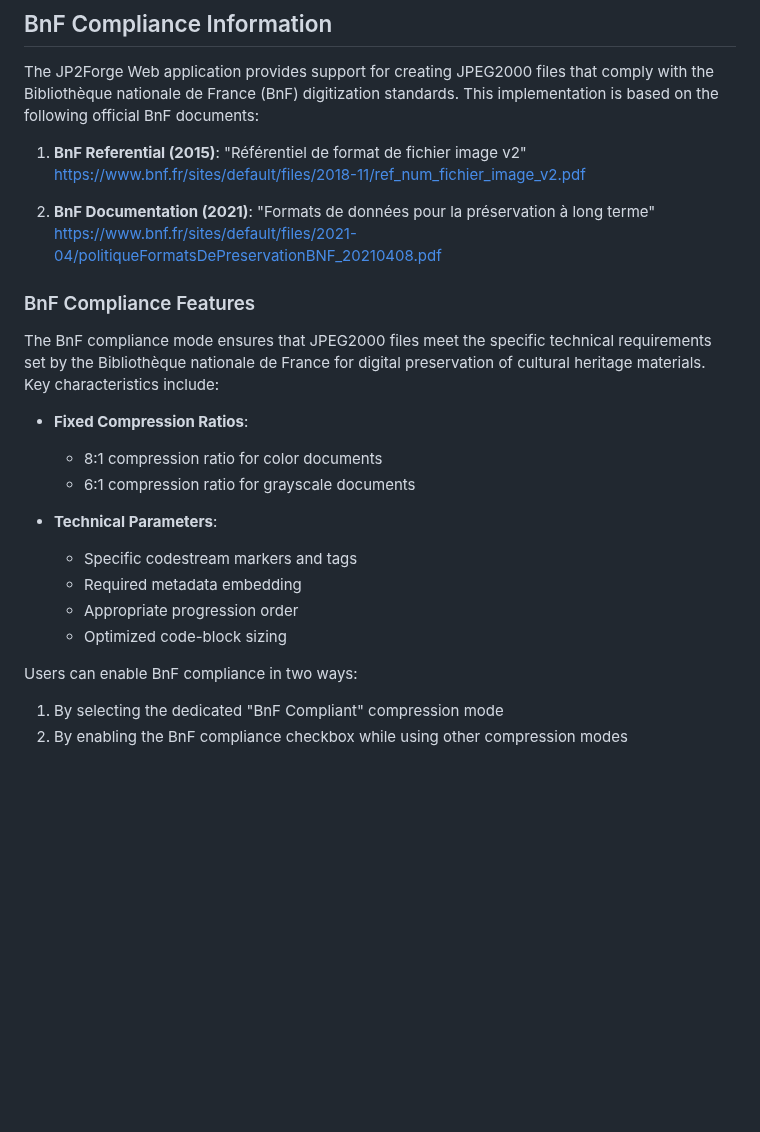
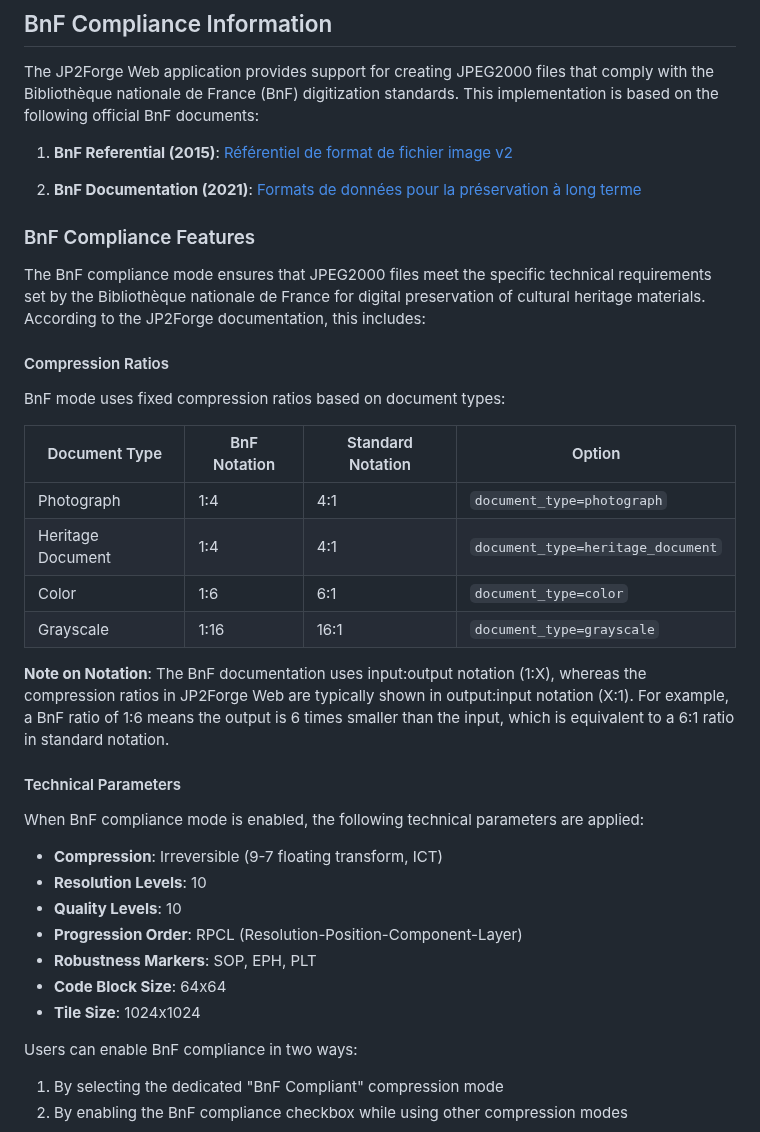
Before and after one commit to xy-liao/jp2forge_web, a Markdown page: README.md, the part around the change. Rendered like a GitHub page; blank space fills up the shorter version.

Commit message:
documentation updates

```diff
--- a/README.md
+++ b/README.md
@@ -1131,25 +1131,38 @@ This project is licensed under the MIT License - see the LICENSE file for detail
 
 The JP2Forge Web application provides support for creating JPEG2000 files that comply with the Bibliothèque nationale de France (BnF) digitization standards. This implementation is based on the following official BnF documents:
 
-1. **BnF Referential (2015)**: "Référentiel de format de fichier image v2"
-   https://www.bnf.fr/sites/default/files/2018-11/ref_num_fichier_image_v2.pdf
+1. **BnF Referential (2015)**: [Référentiel de format de fichier image v2](https://www.bnf.fr/sites/default/files/2018-11/ref_num_fichier_image_v2.pdf)
 
-2. **BnF Documentation (2021)**: "Formats de données pour la préservation à long terme"
-   https://www.bnf.fr/sites/default/files/2021-04/politiqueFormatsDePreservationBNF_20210408.pdf
+2. **BnF Documentation (2021)**: [Formats de données pour la préservation à long terme](https://www.bnf.fr/sites/default/files/2021-04/politiqueFormatsDePreservationBNF_20210408.pdf)
 
 ### BnF Compliance Features
 
-The BnF compliance mode ensures that JPEG2000 files meet the specific technical requirements set by the Bibliothèque nationale de France for digital preservation of cultural heritage materials. Key characteristics include:
+The BnF compliance mode ensures that JPEG2000 files meet the specific technical requirements set by the Bibliothèque nationale de France for digital preservation of cultural heritage materials. According to the JP2Forge documentation, this includes:
 
-- **Fixed Compression Ratios**:
-  - 8:1 compression ratio for color documents
-  - 6:1 compression ratio for grayscale documents
+#### Compression Ratios
 
-- **Technical Parameters**:
-  - Specific codestream markers and tags
-  - Required metadata embedding
-  - Appropriate progression order
-  - Optimized code-block sizing
+BnF mode uses fixed compression ratios based on document types:
+
+| Document Type | BnF Notation | Standard Notation | Option |
+|---------------|--------------|-------------------|--------|
+| Photograph | 1:4 | 4:1 | `document_type=photograph` |
+| Heritage Document | 1:4 | 4:1 | `document_type=heritage_document` |
+| Color | 1:6 | 6:1 | `document_type=color` |
+| Grayscale | 1:16 | 16:1 | `document_type=grayscale` |
+
+**Note on Notation**: The BnF documentation uses input:output notation (1:X), whereas the compression ratios in JP2Forge Web are typically shown in output:input notation (X:1). For example, a BnF ratio of 1:6 means the output is 6 times smaller than the input, which is equivalent to a 6:1 ratio in standard notation.
+
+#### Technical Parameters
+
+When BnF compliance mode is enabled, the following technical parameters are applied:
+
+- **Compression**: Irreversible (9-7 floating transform, ICT)
+- **Resolution Levels**: 10
+- **Quality Levels**: 10
+- **Progression Order**: RPCL (Resolution-Position-Component-Layer)
+- **Robustness Markers**: SOP, EPH, PLT
+- **Code Block Size**: 64x64
+- **Tile Size**: 1024x1024
 
 Users can enable BnF compliance in two ways:
 1. By selecting the dedicated "BnF Compliant" compression mode
```
Also changed, not shown: docs/user_guide.md (+35 -4 lines).
